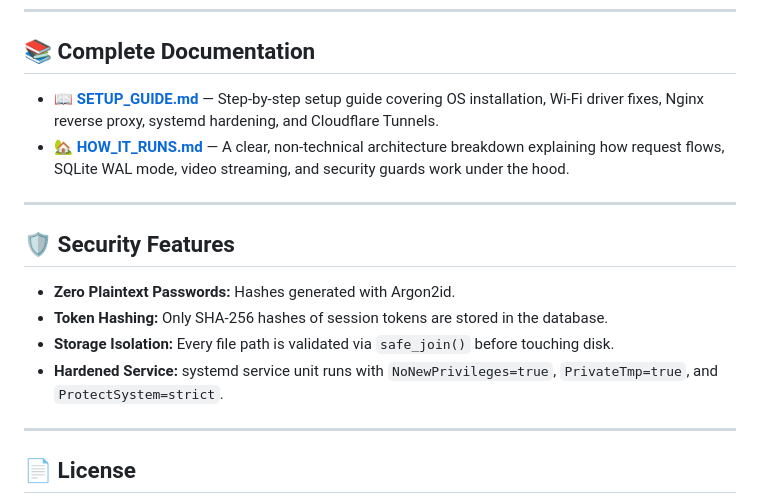
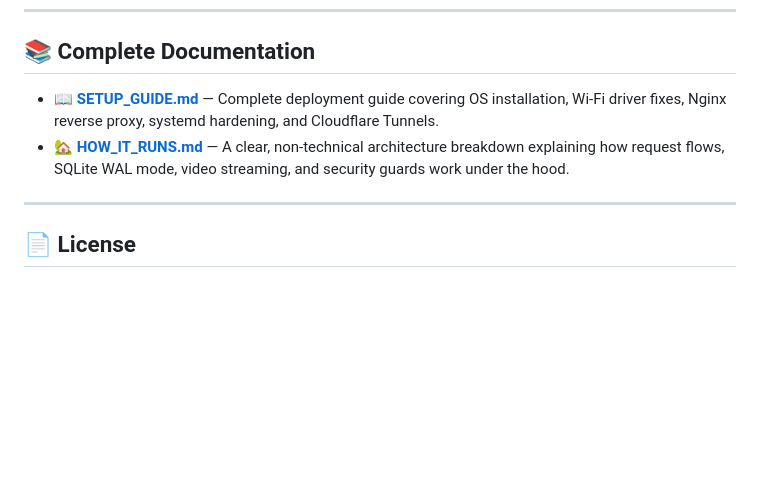
Before and after one commit to NIKHIL-bytes/Personal_Home_Server, a Markdown page: README.md, the part around one of its changes. Drawn GitHub-style; blank space fills up the shorter version.

```diff
--- a/README.md
+++ b/README.md
@@ -132,17 +167,8 @@ sudo nginx -t && sudo systemctl reload nginx
 
 ## 📚 Complete Documentation
 
-* 📖 **[SETUP_GUIDE.md](SETUP_GUIDE.md)** — Step-by-step setup guide covering OS installation, Wi-Fi driver fixes, Nginx reverse proxy, systemd hardening, and Cloudflare Tunnels.
+* 📖 **[SETUP_GUIDE.md](SETUP_GUIDE.md)** — Complete deployment guide covering OS installation, Wi-Fi driver fixes, Nginx reverse proxy, systemd hardening, and Cloudflare Tunnels.
 * 🏡 **[HOW_IT_RUNS.md](HOW_IT_RUNS.md)** — A clear, non-technical architecture breakdown explaining how request flows, SQLite WAL mode, video streaming, and security guards work under the hood.
-
----
-
-## 🛡️ Security Features
-
-* **Zero Plaintext Passwords:** Hashes generated with Argon2id.
-* **Token Hashing:** Only SHA-256 hashes of session tokens are stored in the database.
-* **Storage Isolation:** Every file path is validated via `safe_join()` before touching disk.
-* **Hardened Service:** systemd service unit runs with `NoNewPrivileges=true`, `PrivateTmp=true`, and `ProtectSystem=strict`.
 
 ---
 
```
Also changed, not shown: other parts of README.md (+76 -41 lines), HOW_IT_RUNS.md (+6 -6 lines), SETUP_GUIDE.md (+30 -12 lines).
